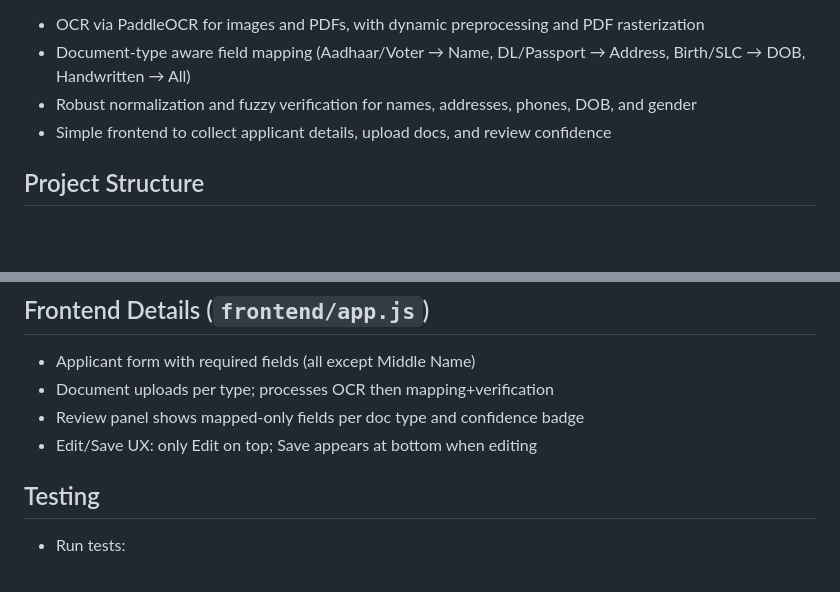
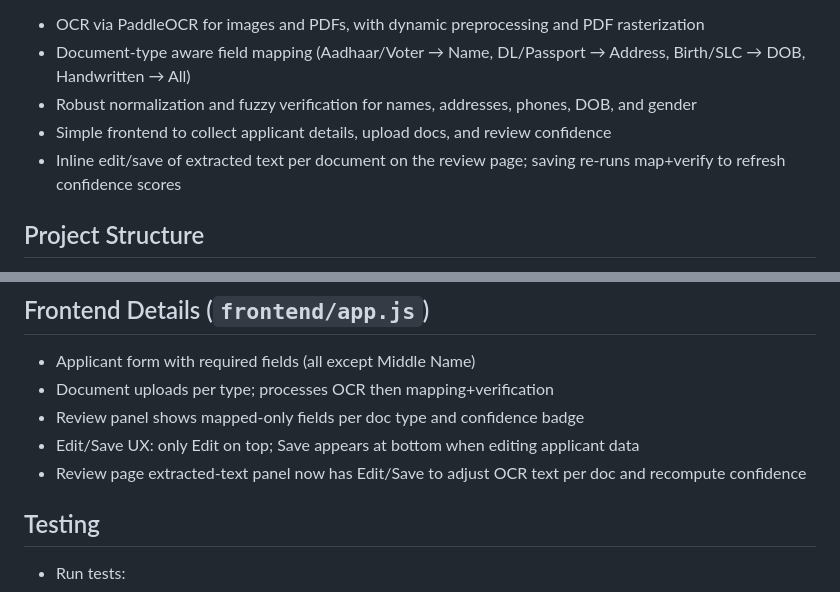
Before and after one commit to Simhaatt/ocr, a Markdown page: README.md, 2 parts joined by grey strips. GitHub-like rendering; blank space fills up the shorter version.

```diff
--- a/README.md
+++ b/README.md
@@ -7,6 +7,7 @@ This project provides an end-to-end flow for document OCR, field mapping, and ve
 - Document-type aware field mapping (Aadhaar/Voter → Name, DL/Passport → Address, Birth/SLC → DOB, Handwritten → All)
 - Robust normalization and fuzzy verification for names, addresses, phones, DOB, and gender
 - Simple frontend to collect applicant details, upload docs, and review confidence
+- Inline edit/save of extracted text per document on the review page; saving re-runs map+verify to refresh confidence scores
 
 ## Project Structure
 - `backend/` FastAPI service
@@ -97,7 +98,8 @@ Base prefix: `/api/v1`
 - Applicant form with required fields (all except Middle Name)
 - Document uploads per type; processes OCR then mapping+verification
 - Review panel shows mapped-only fields per doc type and confidence badge
-- Edit/Save UX: only Edit on top; Save appears at bottom when editing
+- Edit/Save UX: only Edit on top; Save appears at bottom when editing applicant data
+- Review page extracted-text panel now has Edit/Save to adjust OCR text per doc and recompute confidence
 
 ## Testing
 - Run tests:
```
